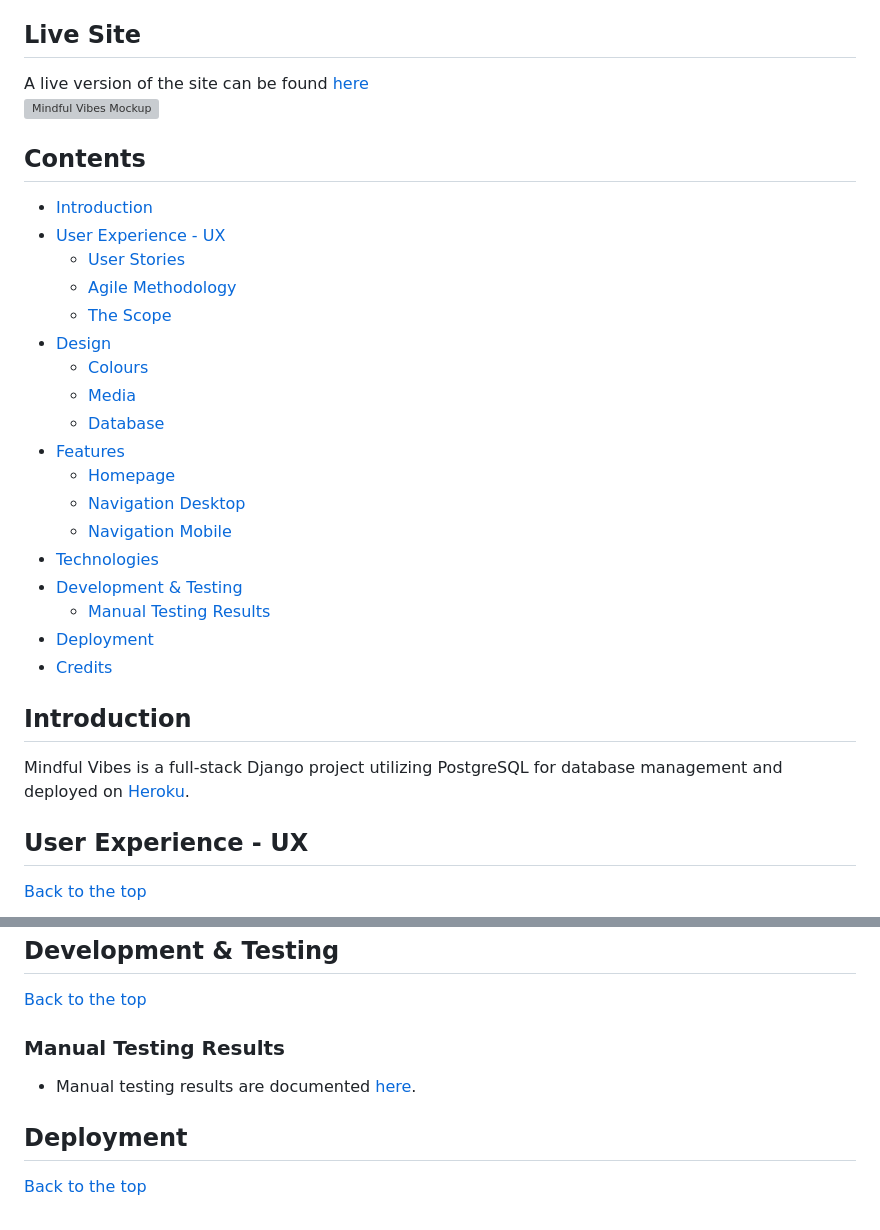
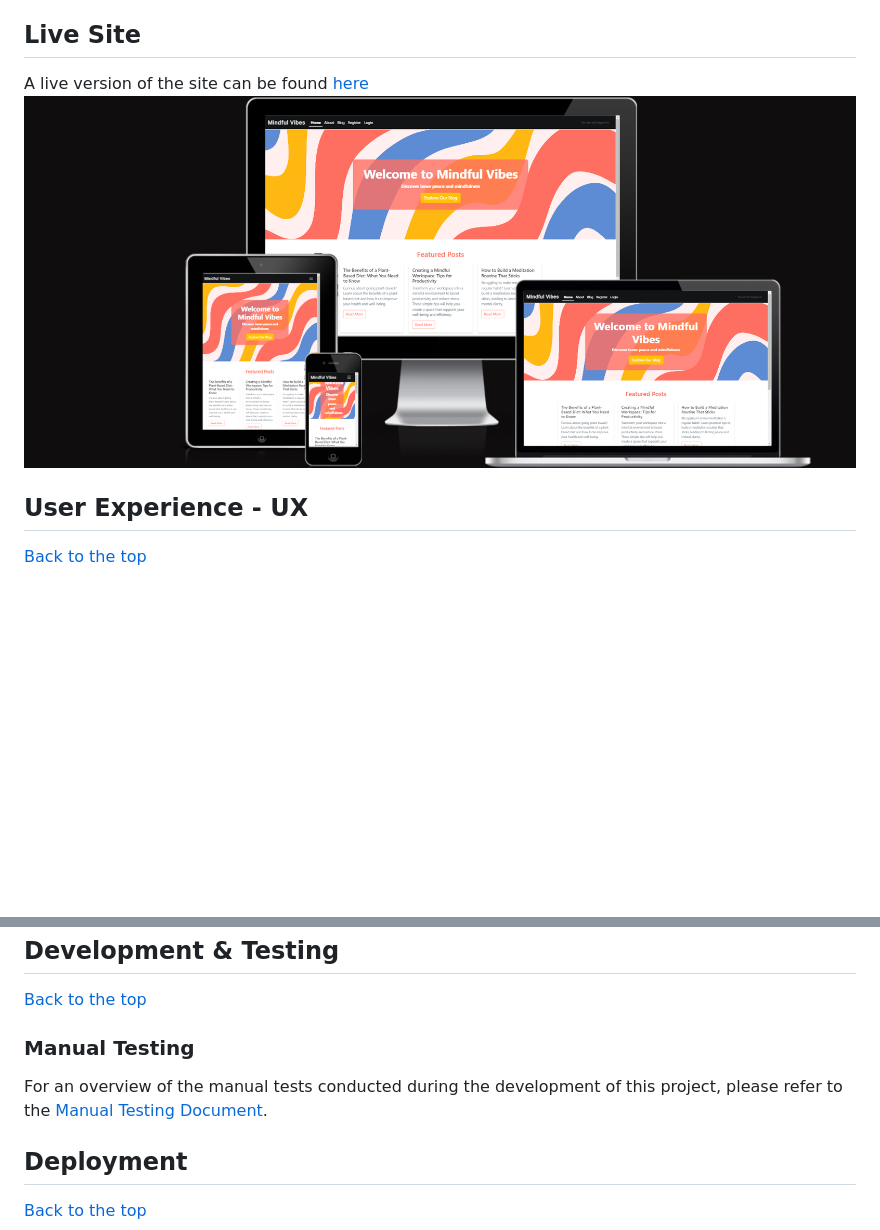
Before and after one commit to AnnieRho7/mindful-vibes, a Markdown page: README.md, 2 parts joined by grey strips. Drawn GitHub-style; pictures changed too: readme-images/amirespon.png (added); blank space fills up the shorter version; grey boxes are pictures that could not be loaded.

```diff
--- a/README.md
+++ b/README.md
@@ -4,33 +4,8 @@ Mindful Vibes is a wellness blog focused on mental health, balance, and stress m
 
 ## Live Site
 
-A live version of the site can be found [here](https://your-deployment-link-here.com)
-![Mindful Vibes Mockup](documentation/images/MindfulVibes-mockup.png)
-
-## Contents
-
-- [Introduction](#introduction)
-- [User Experience - UX](#user-experience)
-  - [User Stories](#user-stories)
-  - [Agile Methodology](#agile-methodology)
-  - [The Scope](#the-scope)
-- [Design](#design)
-  - [Colours](#colours)
-  - [Media](#media)
-  - [Database](#database)
-- [Features](#features)
-  - [Homepage](#homepage)
-  - [Navigation Desktop](#navigation-desktop)
-  - [Navigation Mobile](#navigation-mobile)
-- [Technologies](#technologies)
-- [Development & Testing](#development--testing)
-  - [Manual Testing Results](#manual-testing-results)
-- [Deployment](#deployment)
-- [Credits](#credits)
-
-## Introduction
-
-Mindful Vibes is a full-stack Django project utilizing PostgreSQL for database management and deployed on [Heroku](https://www.heroku.com/).
+A live version of the site can be found [here](https://mindful-vibes-4dd2a43e1ec5.herokuapp.com/)
+![Mindful Vibes Responsivness](readme-images/amirespon.png)
 
 ## User Experience - UX
 
@@ -207,9 +182,10 @@ Mindful Vibes uses a calming color palette to promote a sense of tranquility and
 
 [Back to the top](#top)
 
-### Manual Testing Results
+### Manual Testing
 
-* Manual testing results are documented [here](TESTING.md).
+For an overview of the manual tests conducted during the development of this project, please refer to the [Manual Testing Document](manual_testing.md).
+
 
 ## Deployment
 
```
Also changed, not shown: manual_testing.md (added, +30 -0 lines).
